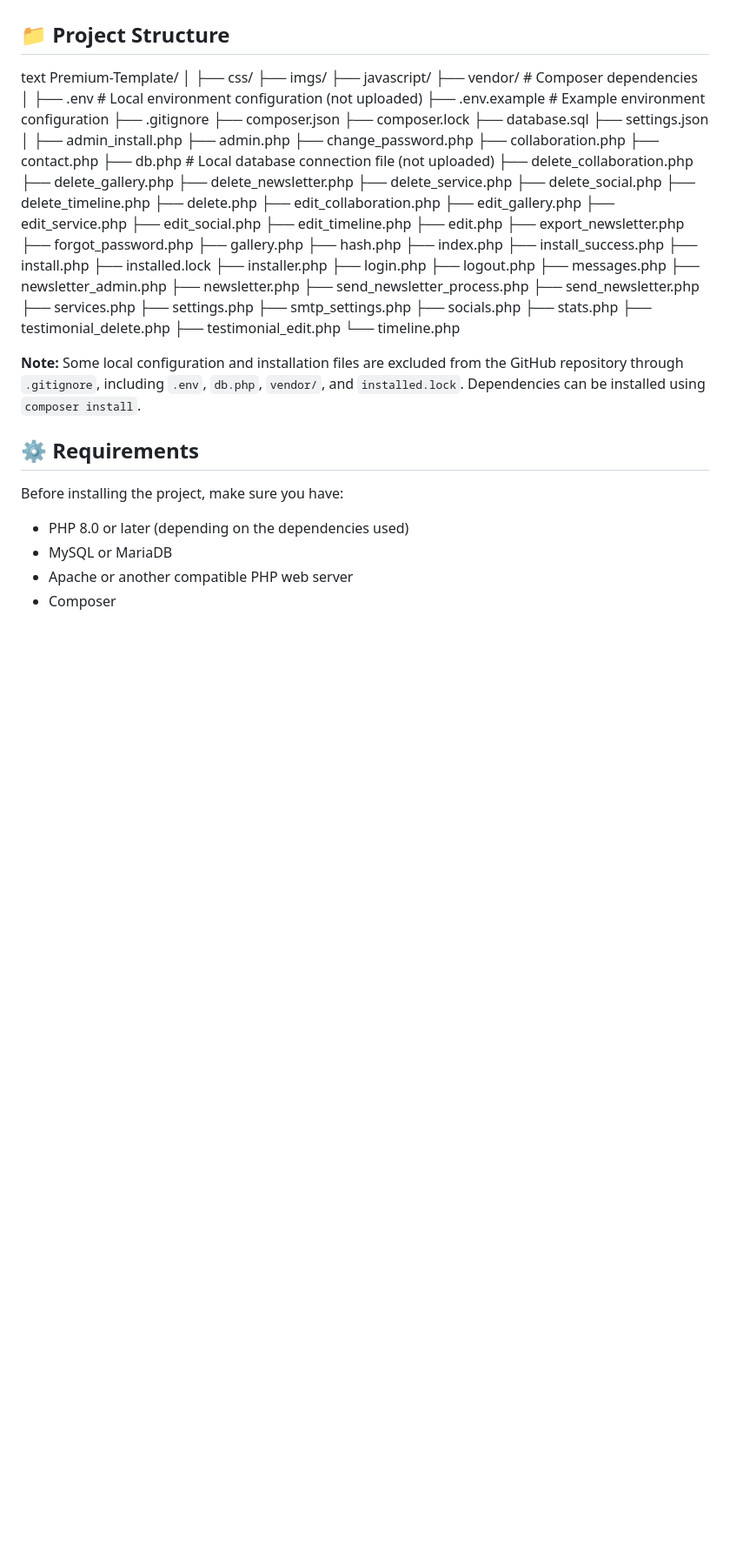
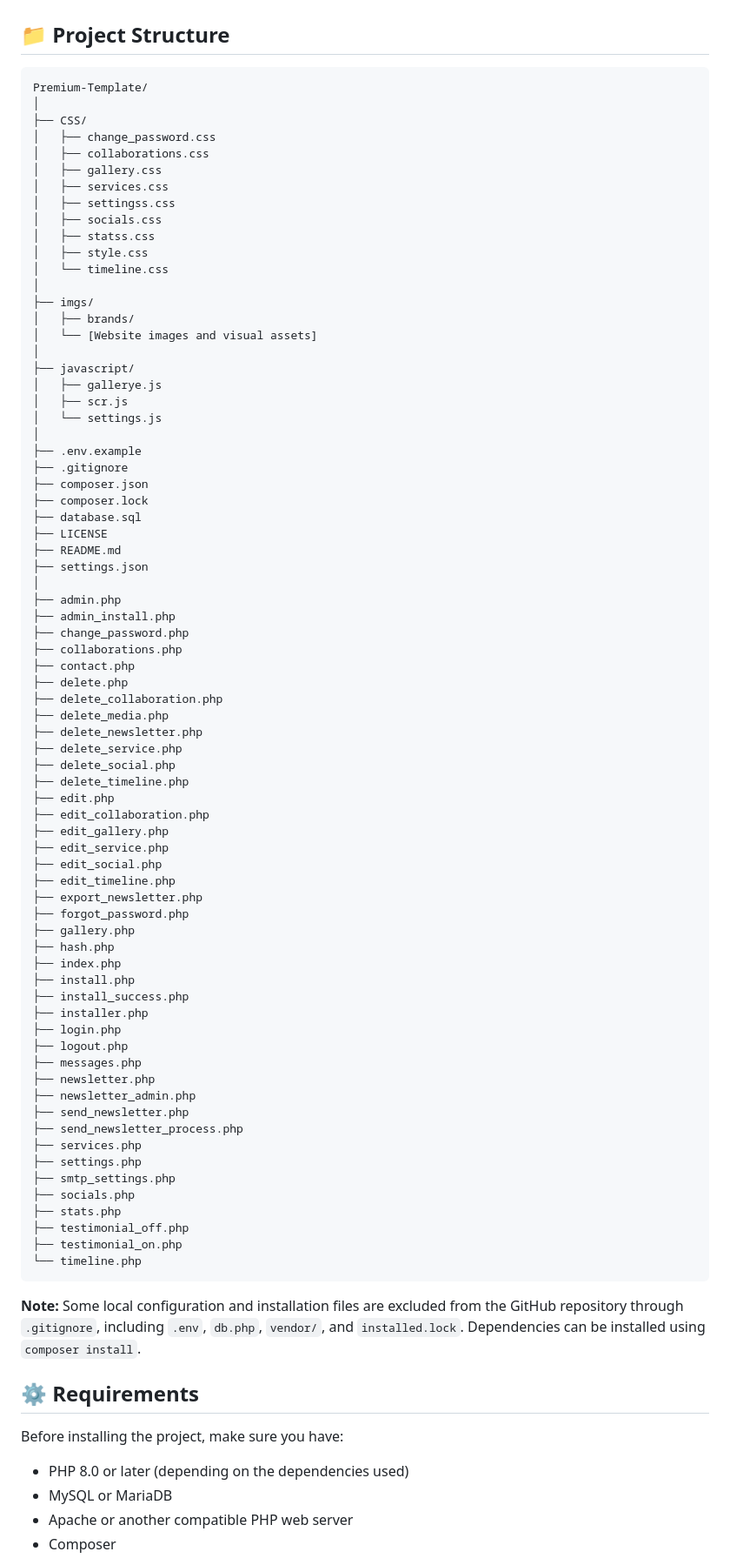
Before and after one commit to achrafachrafe/Premium-Template, a Markdown page: README.md, the part around the change. Shown at 87% size. Rendered like a GitHub page; blank space fills up the shorter version.

Commit message:
Update README and project structure

````diff
--- a/README.md
+++ b/README.md
@@ -32,65 +32,80 @@ A modern, responsive, and customizable website template built with **PHP, MySQL,
 
 ## 📁 Project Structure
 
-text
+```text
 Premium-Template/
 │
-├── css/
+├── CSS/
+│   ├── change_password.css
+│   ├── collaborations.css
+│   ├── gallery.css
+│   ├── services.css
+│   ├── settingss.css
+│   ├── socials.css
+│   ├── statss.css
+│   ├── style.css
+│   └── timeline.css
+│
 ├── imgs/
+│   ├── brands/
+│   └── [Website images and visual assets]
+│
 ├── javascript/
-├── vendor/                     # Composer dependencies
+│   ├── gallerye.js
+│   ├── scr.js
+│   └── settings.js
 │
-├── .env                         # Local environment configuration (not uploaded)
-├── .env.example                 # Example environment configuration
+├── .env.example
 ├── .gitignore
 ├── composer.json
 ├── composer.lock
 ├── database.sql
+├── LICENSE
+├── README.md
 ├── settings.json
 │
+├── admin.php
 ├── admin_install.php
-├── admin.php
 ├── change_password.php
-├── collaboration.php
+├── collaborations.php
 ├── contact.php
-├── db.php                       # Local database connection file (not uploaded)
+├── delete.php
 ├── delete_collaboration.php
-├── delete_gallery.php
+├── delete_media.php
 ├── delete_newsletter.php
 ├── delete_service.php
 ├── delete_social.php
 ├── delete_timeline.php
-├── delete.php
+├── edit.php
 ├── edit_collaboration.php
 ├── edit_gallery.php
 ├── edit_service.php
 ├── edit_social.php
 ├── edit_timeline.php
-├── edit.php
 ├── export_newsletter.php
 ├── forgot_password.php
 ├── gallery.php
 ├── hash.php
 ├── index.php
+├── install.php
 ├── install_success.php
-├── install.php
-├── installed.lock
 ├── installer.php
 ├── login.php
 ├── logout.php
 ├── messages.php
+├── newsletter.php
 ├── newsletter_admin.php
-├── newsletter.php
+├── send_newsletter.php
 ├── send_newsletter_process.php
-├── send_newsletter.php
 ├── services.php
 ├── settings.php
 ├── smtp_settings.php
 ├── socials.php
 ├── stats.php
-├── testimonial_delete.php
-├── testimonial_edit.php
+├── testimonial_off.php
+├── testimonial_on.php
 └── timeline.php
+```
 
 
 **Note:** Some local configuration and installation files are excluded from the GitHub repository through `.gitignore`, including `.env`, `db.php`, `vendor/`, and `installed.lock`. Dependencies can be installed using `composer install`.
````
